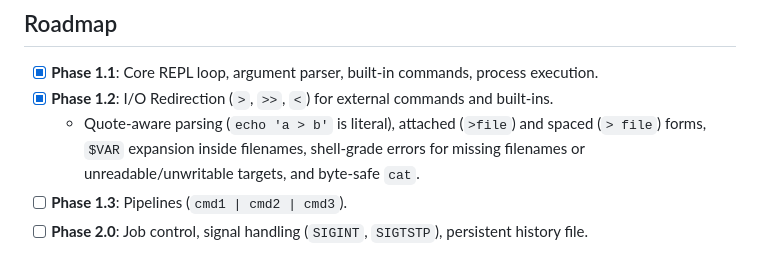
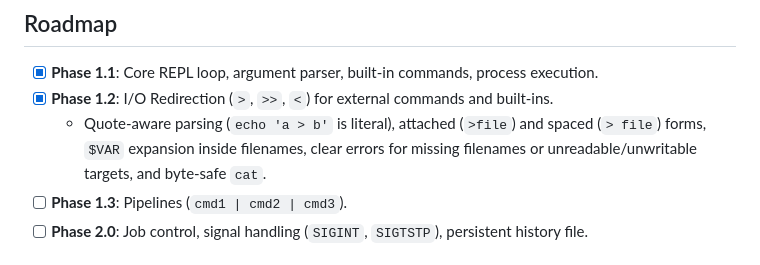
Before and after one commit to pbarot2009/sibsh, a Markdown page: README.md, the part around the change. Drawn GitHub-style.

```diff
--- a/README.md
+++ b/README.md
@@ -115,7 +115,7 @@ exit 0
 
 - [x] **Phase 1.1**: Core REPL loop, argument parser, built-in commands, process execution.
 - [x] **Phase 1.2**: I/O Redirection (`>`, `>>`, `<`) for external commands and built-ins.
-  - Quote-aware parsing (`echo 'a > b'` is literal), attached (`>file`) and spaced (`> file`) forms, `$VAR` expansion inside filenames, shell-grade errors for missing filenames or unreadable/unwritable targets, and byte-safe `cat`.
+  - Quote-aware parsing (`echo 'a > b'` is literal), attached (`>file`) and spaced (`> file`) forms, `$VAR` expansion inside filenames, clear errors for missing filenames or unreadable/unwritable targets, and byte-safe `cat`.
 - [ ] **Phase 1.3**: Pipelines (`cmd1 | cmd2 | cmd3`).
 - [ ] **Phase 2.0**: Job control, signal handling (`SIGINT`, `SIGTSTP`), persistent history file.
 
```
Also changed, not shown: CHANGELOGS.md (+1 -1 lines), CHECKLISTS.md (+36 -36 lines).
